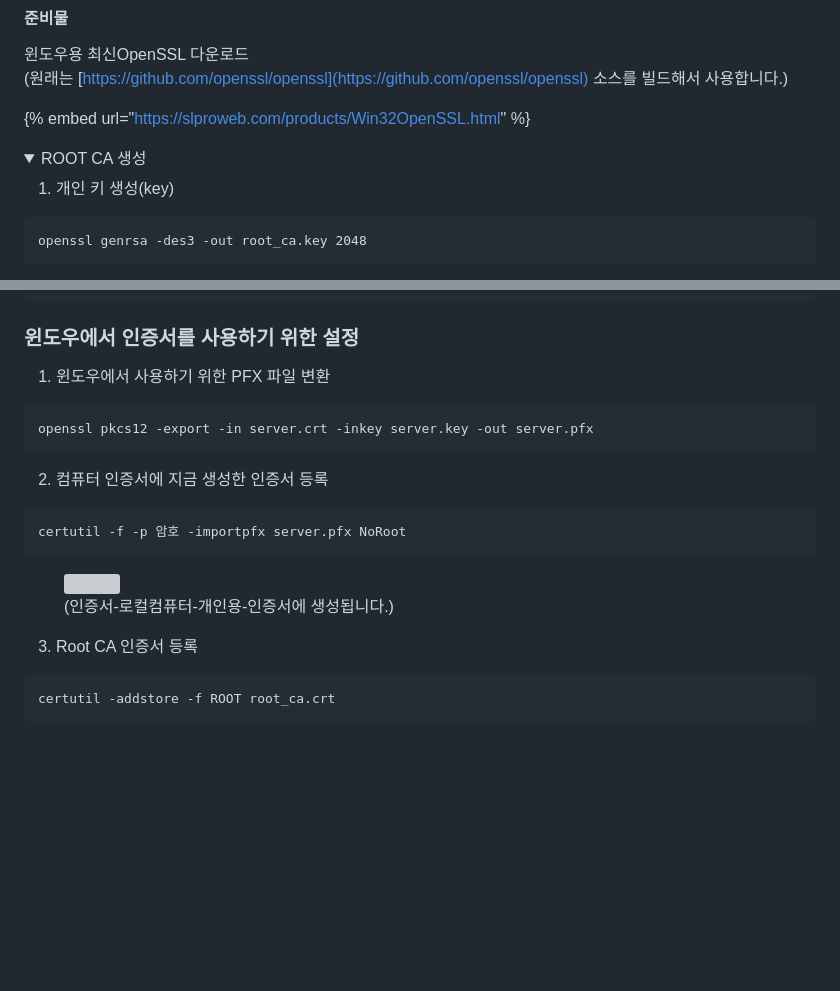
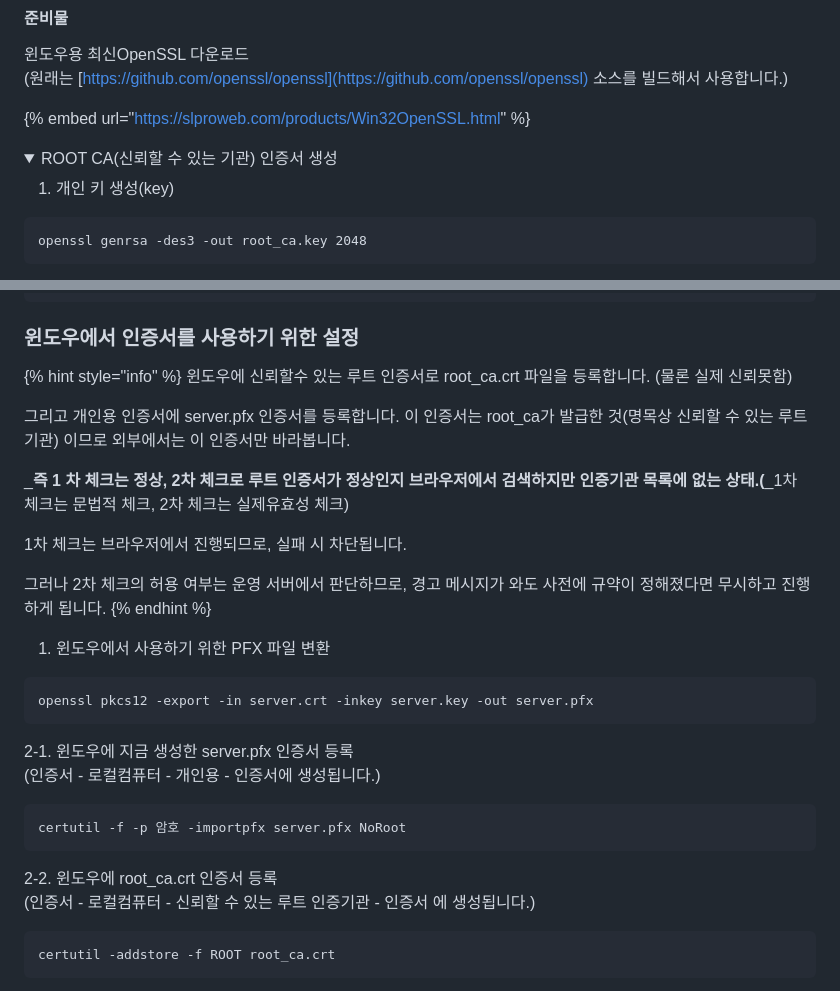
Before and after one commit to jyseok85/jyseok85.github.io, a Markdown page: unity/server-side/undefined.md, 2 parts joined by grey strips. GitHub-like rendering; folded sections open; blank space fills up the shorter version; grey boxes are pictures that could not be loaded.

Commit message:
GITBOOK-66: change request with no subject merged in GitBook

````diff
--- a/unity/server-side/undefined.md
+++ b/unity/server-side/undefined.md
@@ -58,11 +58,9 @@
 
 {% embed url="https://slproweb.com/products/Win32OpenSSL.html" %}
 
-
-
 <details>
 
-<summary>ROOT CA 생성</summary>
+<summary>ROOT CA(신뢰할 수 있는 기관) 인증서 생성</summary>
 
 1. 개인 키 생성(key)
 
@@ -214,21 +210,37 @@ openssl x509 -req -days 3650 -extensions v3_user -in server.csr
 
 ### 윈도우에서 인증서를 사용하기 위한 설정
 
+
+
+{% hint style="info" %}
+윈도우에 신뢰할수 있는 루트 인증서로 root\_ca.crt 파일을 등록합니다. (물론 실제 신뢰못함)
+
+그리고 개인용 인증서에 server.pfx 인증서를 등록합니다. 이 인증서는 root\_ca가 발급한 것(명목상 신뢰할 수 있는 루트 기관) 이므로 외부에서는 이 인증서만 바라봅니다.
+
+_**즉 1 차 체크는 정상, 2차 체크로 루트 인증서가  정상인지 브라우저에서 검색하지만 인증기관 목록에 없는 상태.(**_1차 체크는 문법적 체크, 2차 체크는 실제유효성 체크)
+
+1차 체크는 브라우저에서 진행되므로, 실패 시 차단됩니다.&#x20;
+
+그러나 2차 체크의 허용 여부는 운영 서버에서 판단하므로, 경고 메시지가 와도 사전에 규약이 정해졌다면 무시하고 진행하게 됩니다.&#x20;
+{% endhint %}
+
+
+
 1. 윈도우에서 사용하기 위한 PFX 파일 변환
 
 ```
 openssl pkcs12 -export -in server.crt -inkey server.key -out server.pfx
 ```
 
-2. 컴퓨터 인증서에 지금 생성한 인증서 등록
+&#x20;2-1. 윈도우에 지금 생성한 server.pfx 인증서 등록 \
+&#x20;       (인증서 - 로컬컴퓨터 - 개인용 - 인증서에 생성됩니다.)
 
 ```
 certutil -f -p 암호 -importpfx server.pfx NoRoot
 ```
 
-<figure><img src="../../.gitbook/assets/image (1).png" alt=""><figcaption><p>(인증서-로컬컴퓨터-개인용-인증서에 생성됩니다.)</p></figcaption></figure>
-
-3. Root CA 인증서 등록
+&#x20;2-2. 윈도우에 root\_ca.crt 인증서 등록 \
+&#x20;       (인증서 - 로컬컴퓨터 - 신뢰할 수 있는 루트 인증기관 - 인증서 에 생성됩니다.)
 
 ```
 certutil -addstore -f ROOT root_ca.crt
````
Also changed, not shown: other parts of unity/server-side/undefined.md (+3 -3 lines).
